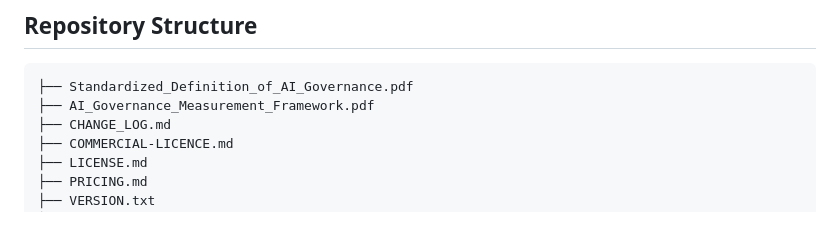
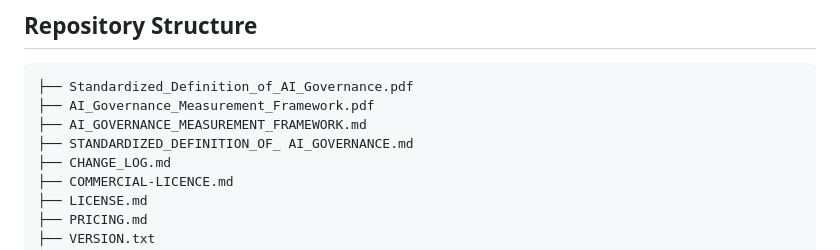
Before and after one commit to russell-parrott/Standardized-Definition-of-AI-Governance, a Markdown page: README.md, the part around the change. Rendered like a GitHub page; blank space fills up the shorter version.

````diff
--- a/README.md
+++ b/README.md
@@ -101,6 +101,8 @@ DOI: 10.5281/zenodo.17552324
 ```text
 ├── Standardized_Definition_of_AI_Governance.pdf
 ├── AI_Governance_Measurement_Framework.pdf
+├── AI_GOVERNANCE_MEASUREMENT_FRAMEWORK.md
+├── STANDARDIZED_DEFINITION_OF_ AI_GOVERNANCE.md
 ├── CHANGE_LOG.md
 ├── COMMERCIAL-LICENCE.md
 ├── LICENSE.md
````
